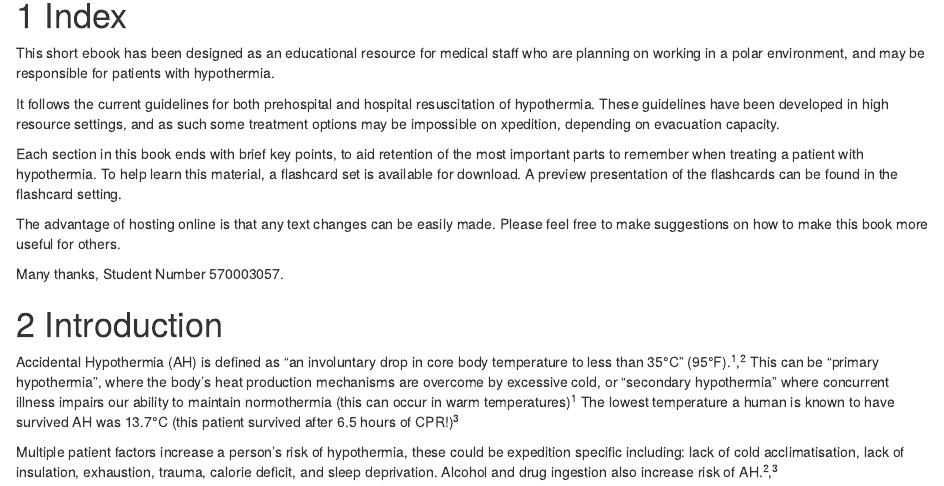
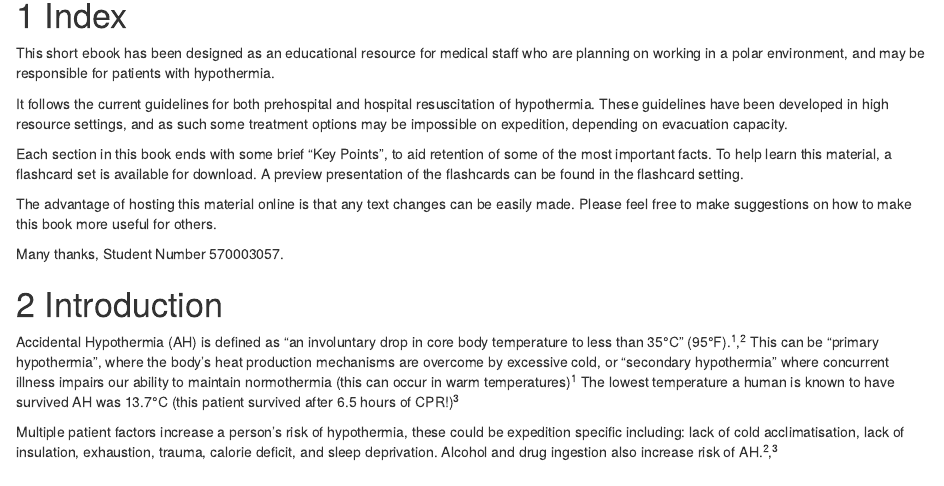
Before and after one commit to callumgwtaylor/hypothermia, an R Markdown document (Hypothermia.Rmd): the page in a window 1100 px wide, from 120 px down. Rendered offline with R 4.5, knitr and Pandoc, with nearby package versions; drawn as R Markdown's standard HTML page in place of the format the file asks for.

Commit message:
Updated introduction

```diff
--- a/Hypothermia.Rmd
+++ b/Hypothermia.Rmd
@@ -15,11 +15,11 @@ csl: sage-vancouver.csl
 
 This short ebook has been designed as an educational resource for medical staff who are planning on working in a polar environment, and may be responsible for patients with hypothermia.
 
-It follows the current guidelines for both prehospital and hospital resuscitation of hypothermia. These guidelines have been developed in high resource settings, and as such some treatment options may be impossible on xpedition, depending on evacuation capacity.
+It follows the current guidelines for both prehospital and hospital resuscitation of hypothermia. These guidelines have been developed in high resource settings, and as such some treatment options may be impossible on expedition, depending on evacuation capacity.
 
-Each section in this book ends with brief key points, to aid retention of the most important parts to remember when treating a patient with hypothermia. To help learn this material, a flashcard set is available for download. A preview presentation of the flashcards can be found in the flashcard setting.
+Each section in this book ends with some brief "Key Points", to aid retention of some of the most important facts. To help learn this material, a flashcard set is available for download. A preview presentation of the flashcards can be found in the flashcard setting.
 
-The advantage of hosting online is that any text changes can be easily made. Please feel free to make suggestions on how to make this book more useful for others.
+The advantage of hosting this material online is that any text changes can be easily made. Please feel free to make suggestions on how to make this book more useful for others.
 
 Many thanks,
 Student Number 570003057.
```
Also changed, not shown: docs/search_index.json, 1 other file.
